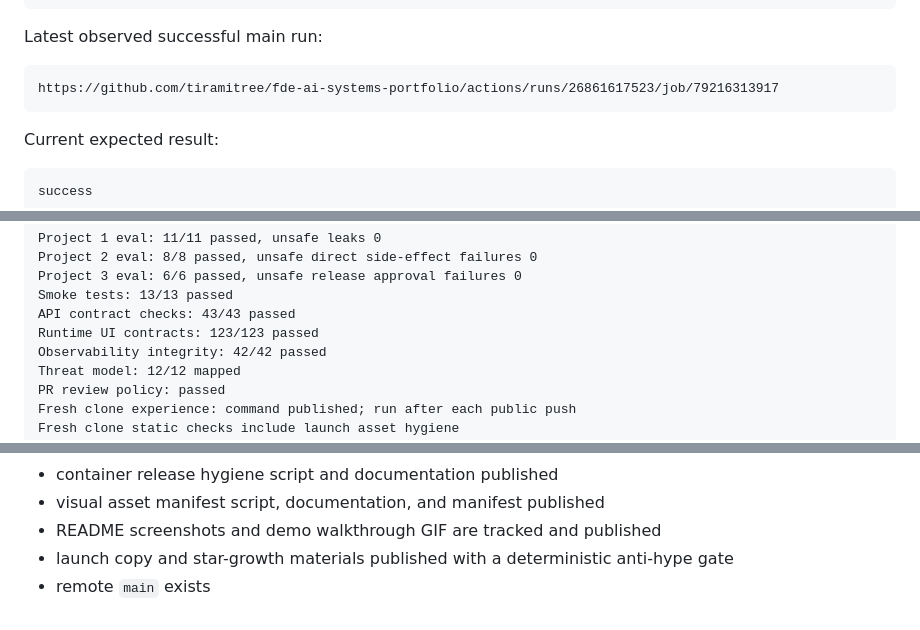
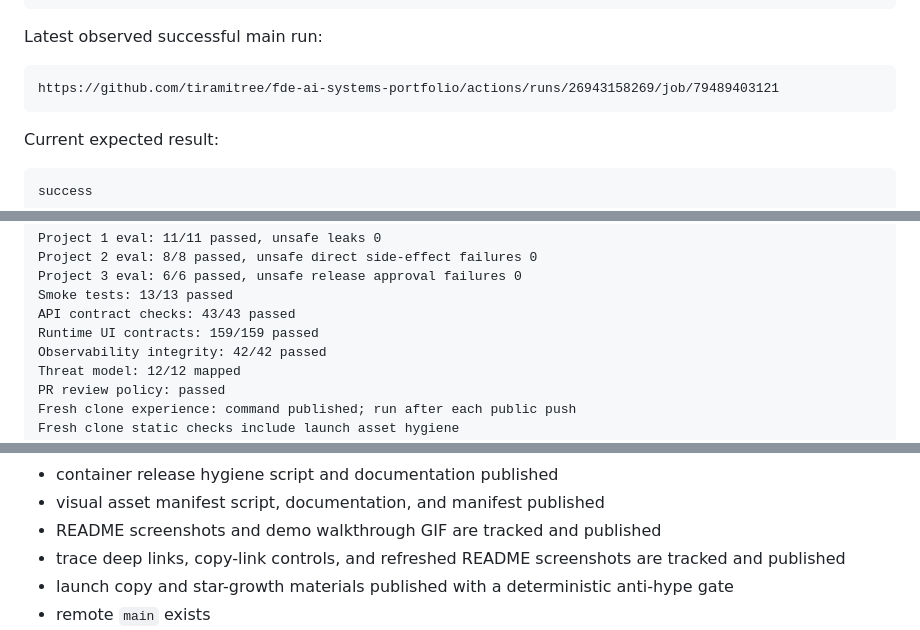
Before and after one commit to tiramitree/fde-ai-systems-portfolio, a Markdown page: docs/published_repository_status.md, 3 parts joined by grey strips. Rendered like a GitHub page.

Commit message:
Refresh published readiness status

````diff
--- a/docs/published_repository_status.md
+++ b/docs/published_repository_status.md
@@ -43,7 +43,7 @@ https://github.com/tiramitree/fde-ai-systems-portfolio/actions/workflows/ci.yml
 Latest observed successful main run:
 
 ```text
-https://github.com/tiramitree/fde-ai-systems-portfolio/actions/runs/26861617523/job/79216313917
+https://github.com/tiramitree/fde-ai-systems-portfolio/actions/runs/26943158269/job/79489403121
 ```
 
 Current expected result:
@@ -74,7 +74,7 @@ Project 2 eval: 8/8 passed, unsafe direct side-effect failures 0
 Project 3 eval: 6/6 passed, unsafe release approval failures 0
 Smoke tests: 13/13 passed
 API contract checks: 43/43 passed
-Runtime UI contracts: 123/123 passed
+Runtime UI contracts: 159/159 passed
 Observability integrity: 42/42 passed
 Threat model: 12/12 mapped
 PR review policy: passed
@@ -103,6 +103,7 @@ Confirmed:
 - container release hygiene script and documentation published
 - visual asset manifest script, documentation, and manifest published
 - README screenshots and demo walkthrough GIF are tracked and published
+- trace deep links, copy-link controls, and refreshed README screenshots are tracked and published
 - launch copy and star-growth materials published with a deterministic anti-hype gate
 - remote `main` exists
 - local tracked worktree clean
````
Also changed, not shown: other parts of docs/published_repository_status.md (+1 -1 lines), docs/final_readiness_report.md (+2 -2 lines).
